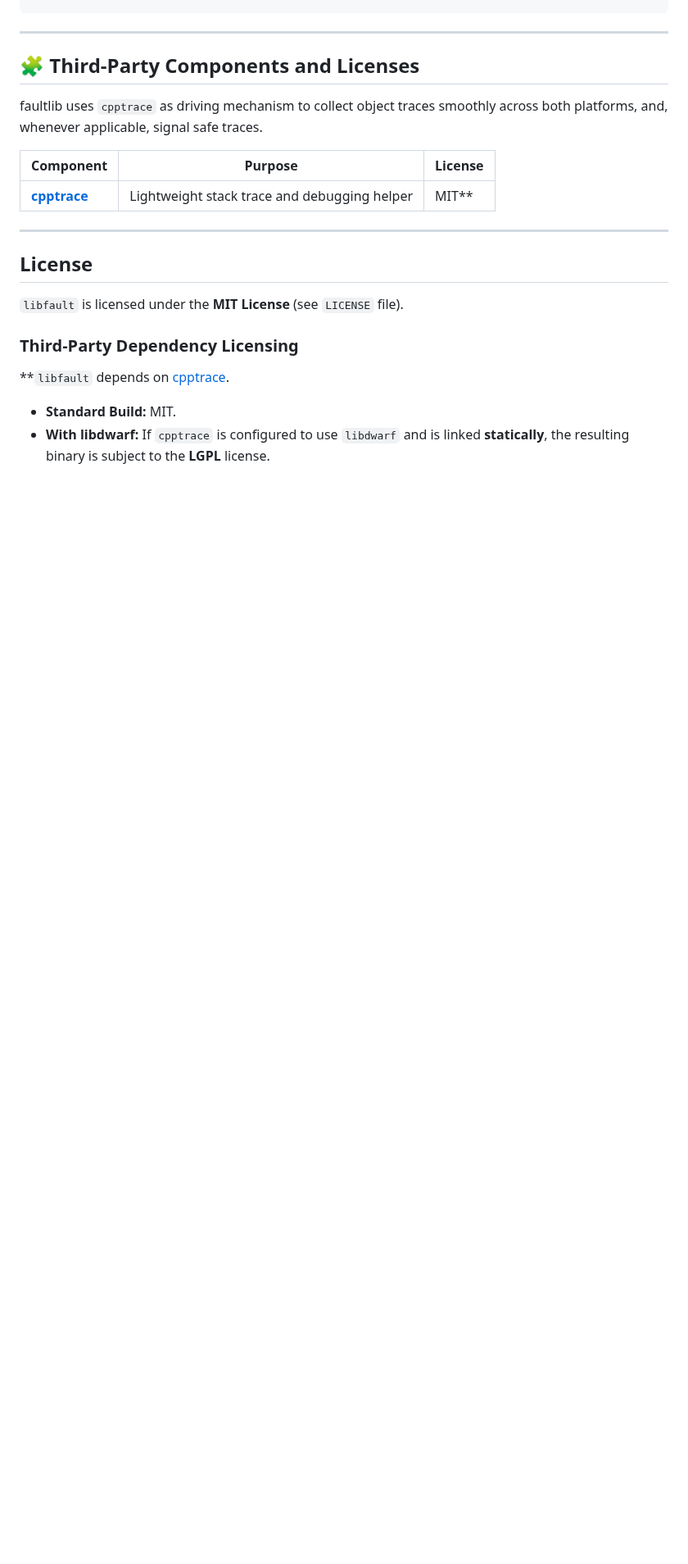
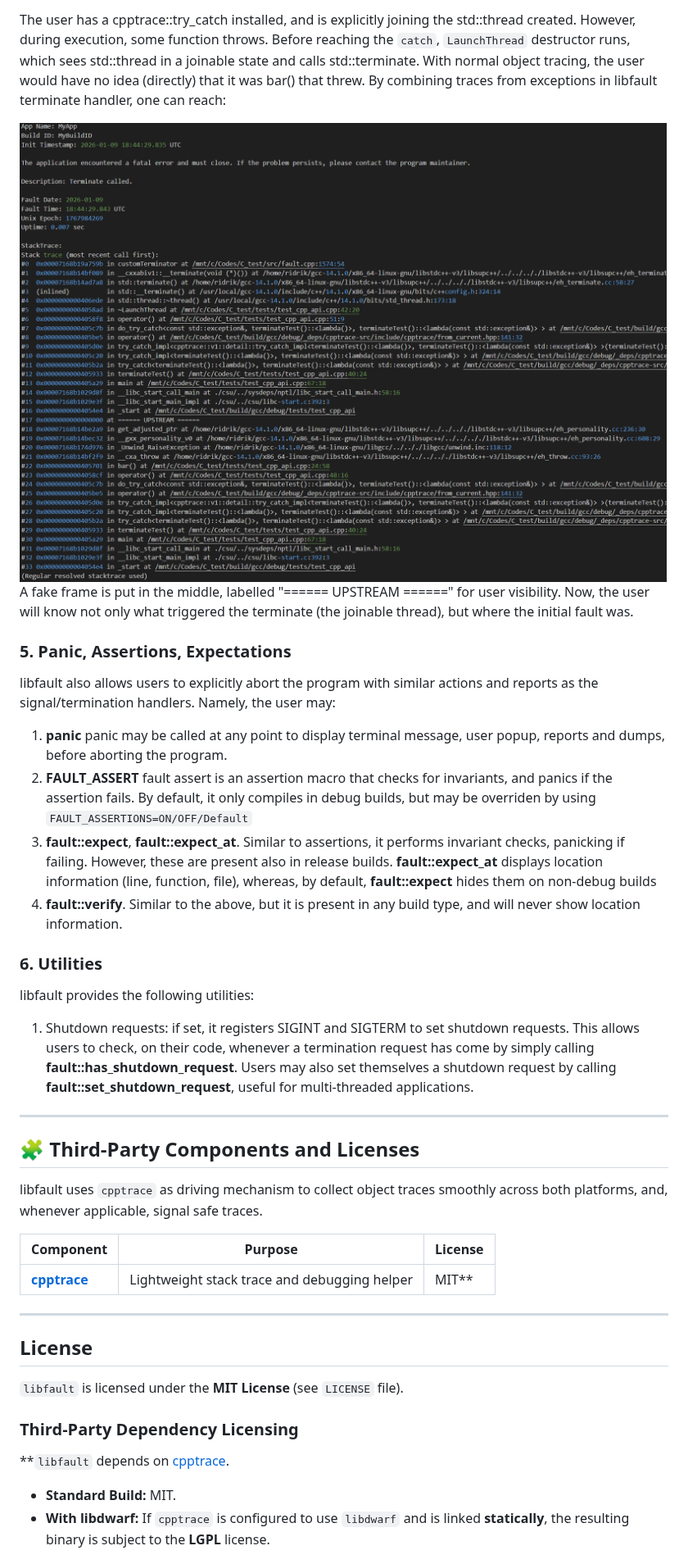
Before and after one commit to Ridrik/fault, a Markdown page: README.md, the part around one of its changes. Shown at 82% size. Drawn GitHub-style; pictures changed too: assets/crash_report_terminate_with_cpptrace_linux.png (added); blank space fills up the shorter version.

```diff
--- a/README.md
+++ b/README.md
@@ -98,7 +173,28 @@ int main() {
+The user has a cpptrace::try_catch installed, and is explicitly joining the std::thread created. However, during execution, some function throws. Before reaching the `catch`, `LaunchThread` destructor runs, which sees std::thread in a joinable state and calls std::terminate. With normal object tracing, the user would have no idea (directly) that it was bar() that threw. By combining traces from exceptions in libfault terminate handler, one can reach:
+
+<img src="assets/crash_report_terminate_with_cpptrace_linux.png" alt="Crash report with cpptrace" width="800">
+
+A fake frame is put in the middle, labelled "====== UPSTREAM ======" for user visibility. Now, the user will know not only what triggered the terminate (the joinable thread), but where the initial fault was.
+
+### 5. Panic, Assertions, Expectations
+
+libfault also allows users to explicitly abort the program with similar actions and reports as the signal/termination handlers. Namely, the user may:
+
+1. **panic** panic may be called at any point to display terminal message, user popup, reports and dumps, before aborting the program.
+2. **FAULT_ASSERT** fault assert is an assertion macro that checks for invariants, and panics if the assertion fails. By default, it only compiles in debug builds, but may be overriden by using `FAULT_ASSERTIONS=ON/OFF/Default`
+3. **fault::expect**, **fault::expect_at**. Similar to assertions, it performs invariant checks, panicking if failing. However, these are present also in release builds. **fault::expect_at** displays location information (line, function, file), whereas, by default, **fault::expect** hides them on non-debug builds
+4. **fault::verify**. Similar to the above, but it is present in any build type, and will never show location information.
+
+### 6. Utilities
+
+libfault provides the following utilities:
+
+1. Shutdown requests: if set, it registers SIGINT and SIGTERM to set shutdown requests. This allows users to check, on their code, whenever a termination request has come by simply calling **fault::has_shutdown_request**. Users may also set themselves a shutdown request by calling **fault::set_shutdown_request**, useful for multi-threaded applications.
+
 ---
 
 ## 🧩 Third-Party Components and Licenses
-faultlib uses `cpptrace` as driving mechanism to collect object traces smoothly across both platforms, and, whenever applicable, signal safe traces.
+libfault uses `cpptrace` as driving mechanism to collect object traces smoothly across both platforms, and, whenever applicable, signal safe traces.
 
 | Component | Purpose | License |
 | ---------- | -------- | -------- |
```
Also changed, not shown: other parts of README.md (+104 -29 lines), assets/access_violation_report_windows.png (added), assets/access_violation_terminal_popup_windows.png (added), assets/multi_thread_stress_linux.png (added), 9 other files.
